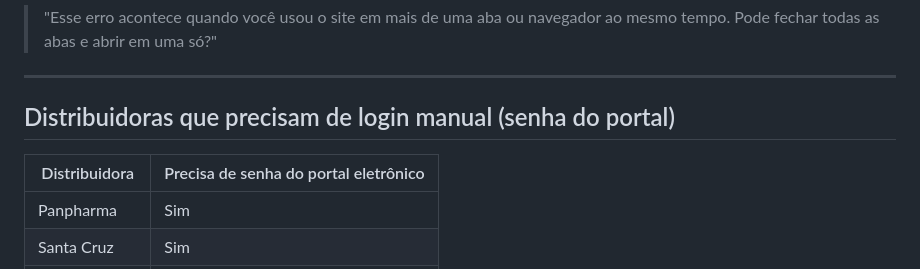
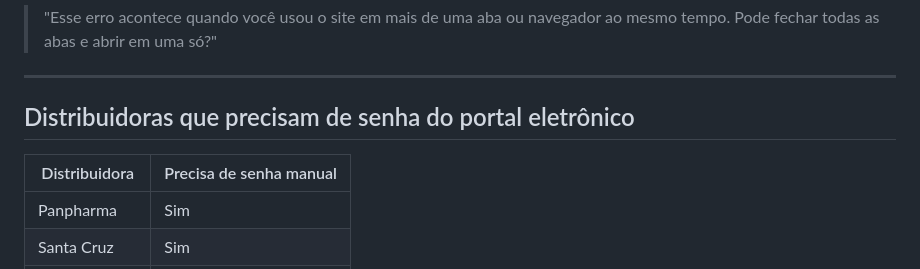
Before and after one commit to covalenty/hackaton-grupo-5, a Markdown page: KNOWLEDGE-BASE.md, the part around one of its changes. Rendered like a GitHub page.

```diff
--- a/KNOWLEDGE-BASE.md
+++ b/KNOWLEDGE-BASE.md
@@ -110,9 +120,9 @@
 
 ---
 
-## Distribuidoras que precisam de login manual (senha do portal)
+## Distribuidoras que precisam de senha do portal eletrônico
 
-| Distribuidora | Precisa de senha do portal eletrônico |
+| Distribuidora | Precisa de senha manual |
 |---|---|
 | Panpharma | Sim |
 | Santa Cruz | Sim |
```
Also changed, not shown: other parts of KNOWLEDGE-BASE.md (+69 -26 lines).
